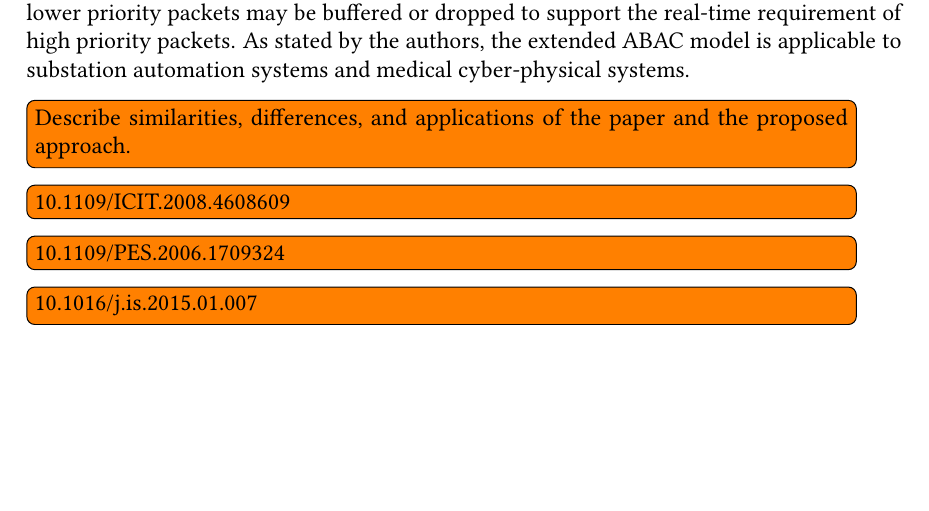
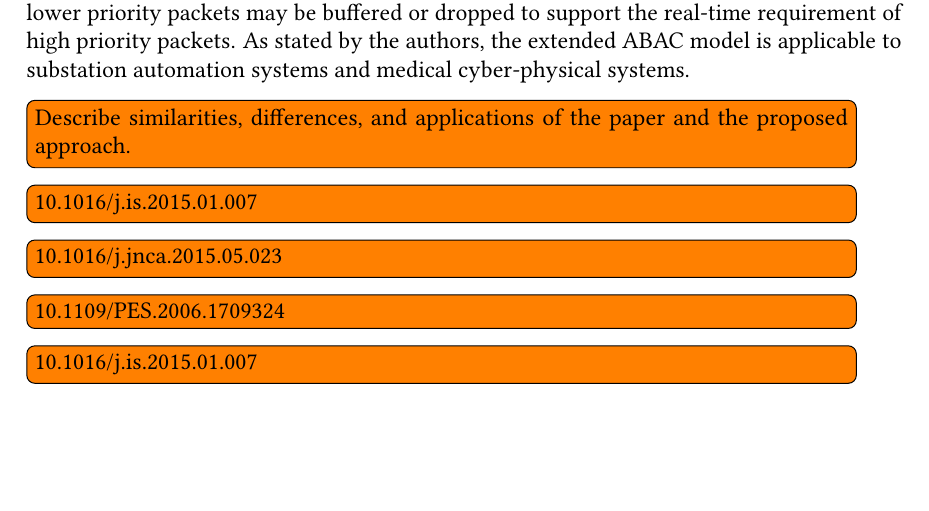
Before and after one commit to gstuer/thesis-master, a LaTeX thesis (proposal/thesis.tex, which reads proposal/sections/relatedwork.tex): part of page 24 of 30, cut so that both start at the same text, the shorter picture padded with empty space. Compiled offline with pdfLaTeX.

Commit message:
Modify paper ideas for AC related work

```diff
--- a/proposal/sections/relatedwork.tex
+++ b/proposal/sections/relatedwork.tex
@@ -107,7 +107,8 @@ In case of a congestion, lower priority packets may be buffered or dropped to su
 As stated by the authors, the extended ABAC model is applicable to substation automation systems and medical cyber-physical systems.
 \todo{Describe similarities, differences, and applications of the paper and the proposed approach.}
 
-\todo{10.1109/ICIT.2008.4608609}
+\todo{10.1016/j.is.2015.01.007}
+\todo{10.1016/j.jnca.2015.05.023}
 \todo{10.1109/PES.2006.1709324}
 \todo{10.1016/j.is.2015.01.007}
 \todo{10.1109/CIT.2006.63}
```
